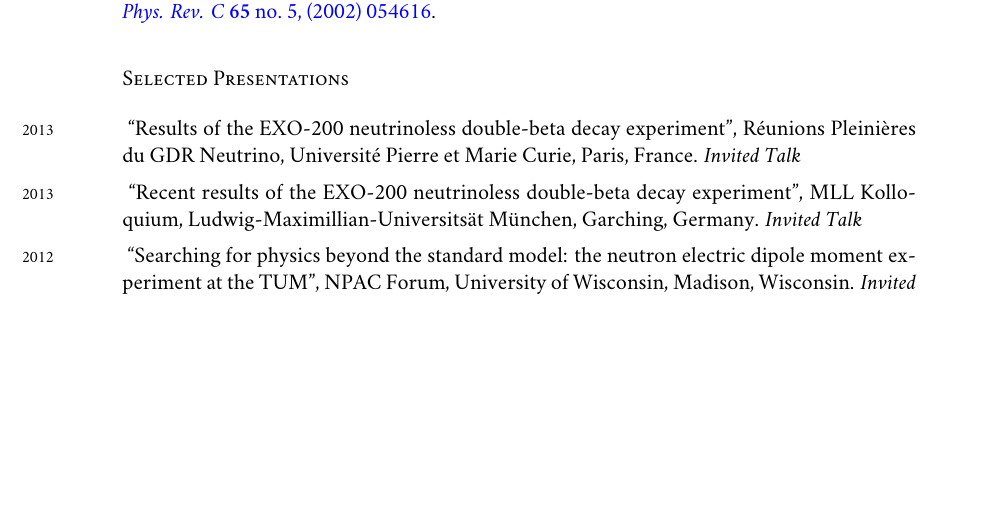
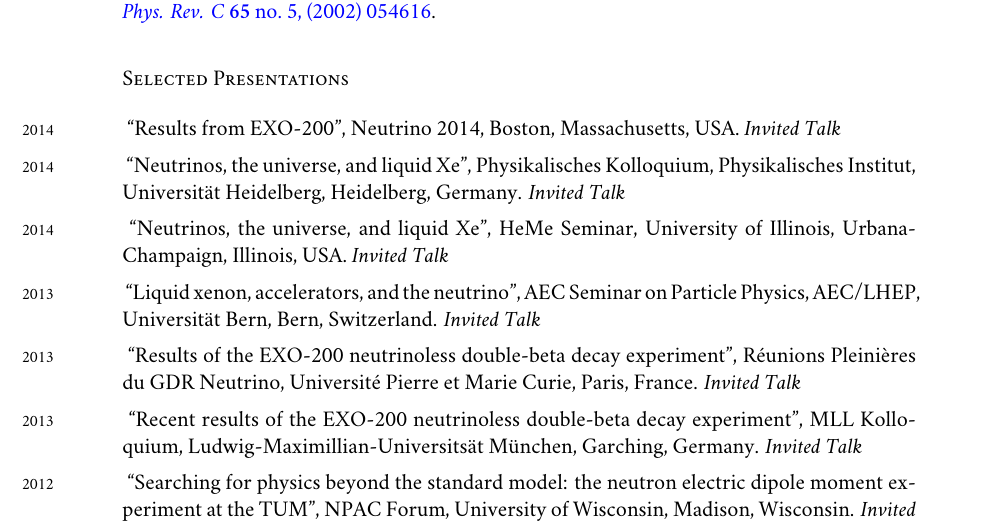
Before and after one commit to mgmarino/CV, a LaTeX CV (cv_mgm.tex): part of page 3 of 6, cut so that both start at the same text, the shorter picture padded with empty space. Compiled offline with XeLaTeX; a missing font is replaced by an installed copy or a similar font.

Commit message:
Update talk list.

```diff
--- a/cv_mgm.tex
+++ b/cv_mgm.tex
@@ -129,6 +129,14 @@ email: \href{mailto:\myemail}{\myemail}\\
 
 \subsection*{Selected Presentations}
 
+\years{2014} ``Results from EXO-200", Neutrino 2014, Boston, Massachusetts, USA. \emph{Invited Talk}
+
+\years{2014} ``Neutrinos, the universe, and liquid Xe", Physikalisches Kolloquium, Physikalisches Institut, Universit\"{a}t Heidelberg, Heidelberg, Germany. \emph{Invited Talk}
+
+\years{2014} ``Neutrinos, the universe, and liquid Xe", HeMe Seminar, University of Illinois, Urbana-Champaign, Illinois, USA. \emph{Invited Talk}
+
+\years{2013} ``Liquid xenon, accelerators, and the neutrino", AEC Seminar on Particle Physics, AEC/LHEP, Universit\"{a}t Bern, Bern, Switzerland. \emph{Invited Talk}
+
 \years{2013} ``Results of the EXO-200 neutrinoless double-beta decay experiment", R\'{e}unions Pleini\`{e}res du GDR Neutrino, Universit\'{e} Pierre et Marie Curie, Paris, France. \emph{Invited Talk}
 
 \years{2013} ``Recent results of the EXO-200 neutrinoless double-beta decay experiment", MLL Kolloquium, Ludwig-Maximillian-Universits\"{a}t M\"{u}nchen, Garching, Germany. \emph{Invited Talk}
```
